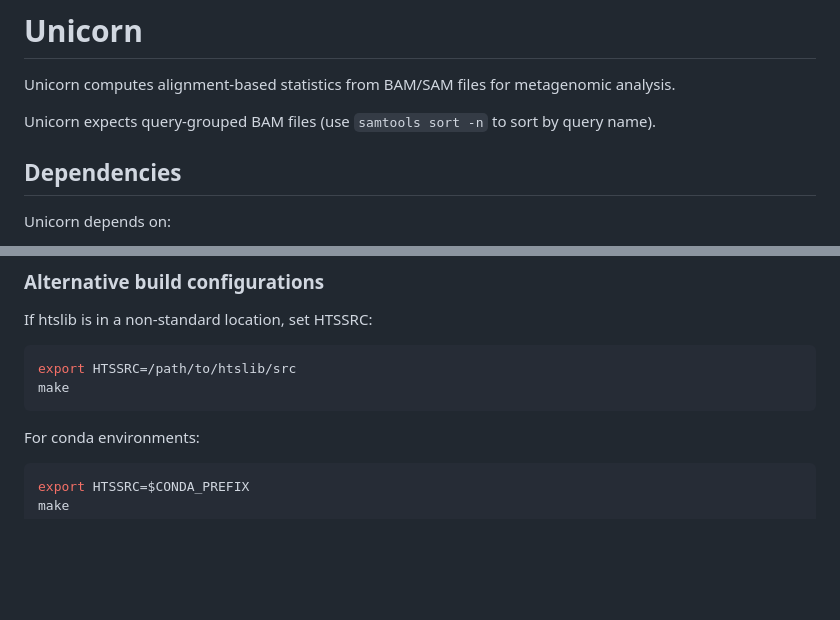
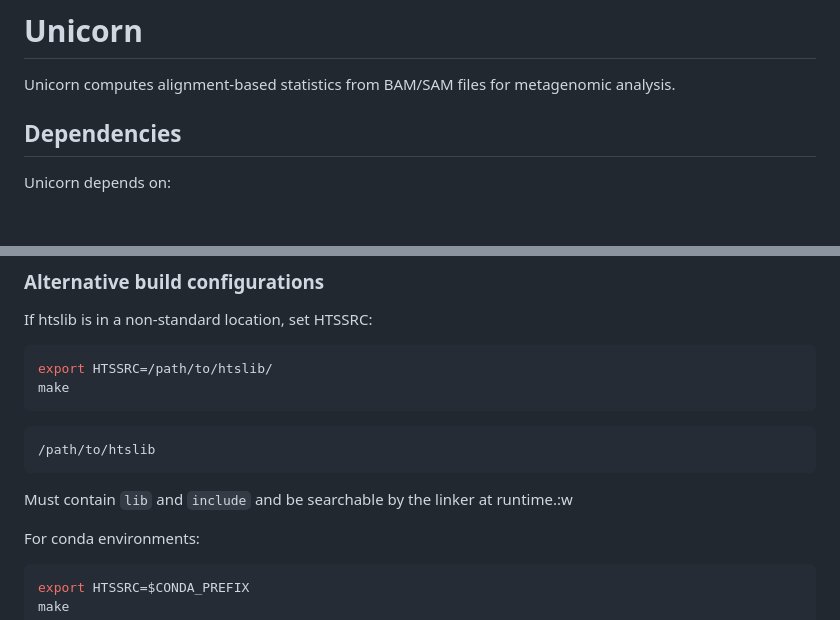
Before and after one commit to GeoGenetics/unicorn, a Markdown page: README.md, 2 parts joined by grey strips. Drawn GitHub-style; blank space fills up the shorter version.

````diff
--- a/README.md
+++ b/README.md
@@ -4,7 +4,6 @@
 
 Unicorn computes alignment-based statistics from BAM/SAM files for metagenomic analysis.
 
-Unicorn expects query-grouped BAM files (use `samtools sort -n` to sort by query name).
 
 ## Dependencies
 
@@ -28,9 +27,16 @@ make
 If htslib is in a non-standard location, set HTSSRC:
 
 ```bash
-export HTSSRC=/path/to/htslib/src
+export HTSSRC=/path/to/htslib/
 make
 ```
+
+```
+/path/to/htslib
+```
+Must contain ```lib``` and ```include``` and be searchable by the linker at runtime.:w
+
+
 
 For conda environments:
 
````
